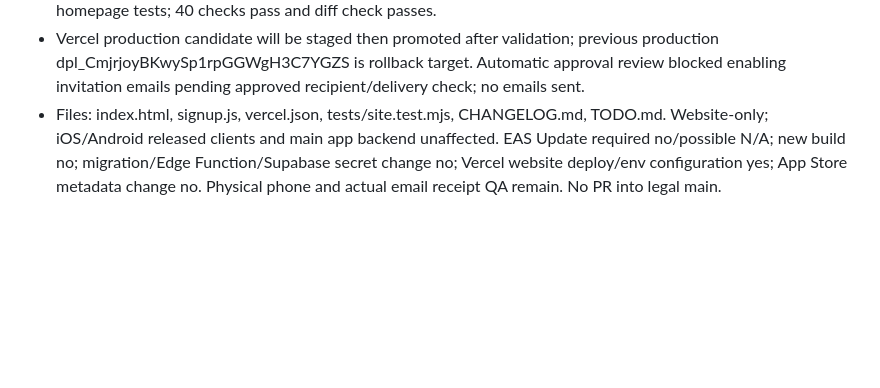
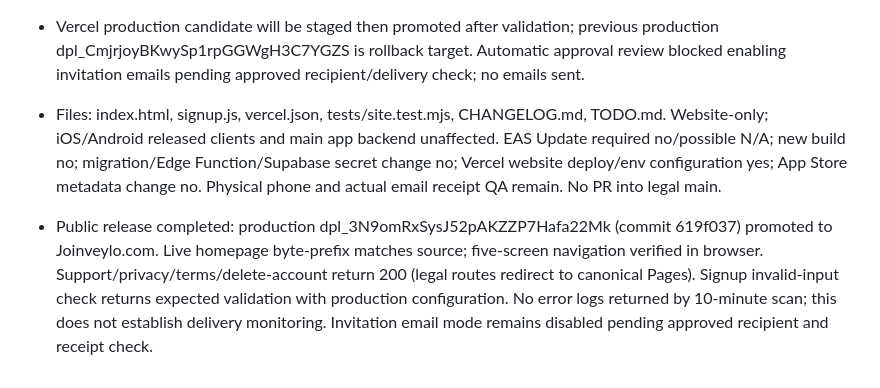
Before and after one commit to thsk79vk85-hash/veylo-site, a Markdown page: CHANGELOG.md, the part around the change. Drawn GitHub-style; blank space fills up the shorter version.

Commit message:
Record public website release and email-check blocker

```diff
--- a/CHANGELOG.md
+++ b/CHANGELOG.md
@@ -106,3 +106,5 @@
 - User approved public release. Branch codex/live-beta-signup: index.html now uses approved beta homepage, signup.js handles saved-with-email-disabled honestly, production signup saving enabled with email mode disabled. Added canonical delete-account redirect, retained canonical privacy/terms and 18+ Australia eligibility. Updated homepage tests; 40 checks pass and diff check passes.
 - Vercel production candidate will be staged then promoted after validation; previous production dpl_CmjrjoyBKwySp1rpGGWgH3C7YGZS is rollback target. Automatic approval review blocked enabling invitation emails pending approved recipient/delivery check; no emails sent.
 - Files: index.html, signup.js, vercel.json, tests/site.test.mjs, CHANGELOG.md, TODO.md. Website-only; iOS/Android released clients and main app backend unaffected. EAS Update required no/possible N/A; new build no; migration/Edge Function/Supabase secret change no; Vercel website deploy/env configuration yes; App Store metadata change no. Physical phone and actual email receipt QA remain. No PR into legal main.
+
+- Public release completed: production dpl_3N9omRxSysJ52pAKZZP7Hafa22Mk (commit 619f037) promoted to Joinveylo.com. Live homepage byte-prefix matches source; five-screen navigation verified in browser. Support/privacy/terms/delete-account return 200 (legal routes redirect to canonical Pages). Signup invalid-input check returns expected validation with production configuration. No error logs returned by 10-minute scan; this does not establish delivery monitoring. Invitation email mode remains disabled pending approved recipient and receipt check.
```
Also changed, not shown: TODO.md (+4 -4 lines).
